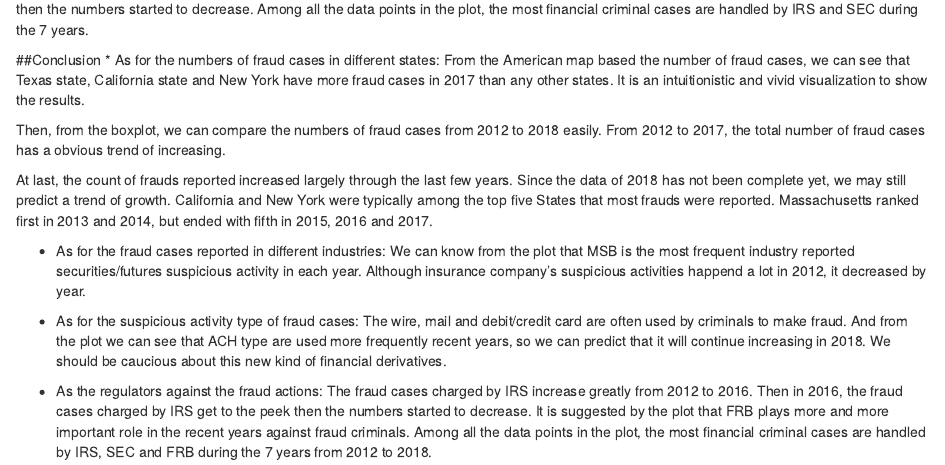
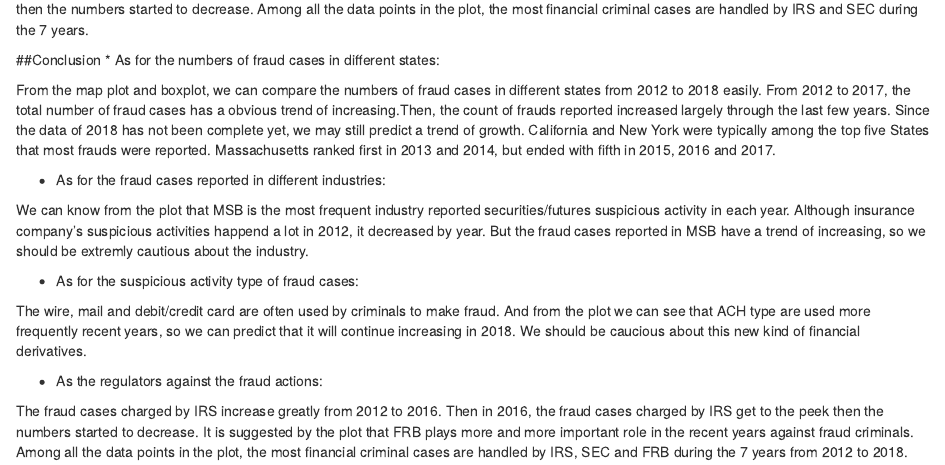
Before and after one commit to cqyin/MA615_GroupAssignment, an R Markdown document (MA615_GroupAssignment.Rmd): the page in a window 1100 px wide, from 5380 px down. Rendered offline with R 4.5, knitr and Pandoc, with nearby package versions; some code elsewhere in the file could not run offline.

Commit message:
Add conclusions

```diff
--- a/MA615_GroupAssignment.Rmd
+++ b/MA615_GroupAssignment.Rmd
@@ -208,17 +208,17 @@
 
 ##Conclusion
 * As for the numbers of fraud cases in different states:
-From the American map based the number of fraud cases, we can see that Texas state, California state and New York have more fraud cases in 2017 than any other states. It is an intuitionistic and vivid visualization to show the results.
 
-Then, from the boxplot, we can compare the numbers of fraud cases from 2012 to 2018 easily. From 2012 to 2017, the total number of fraud cases has a obvious trend of increasing.
-
-At last, the count of frauds reported increased largely through the last few years. Since the data of 2018 has not been complete yet, we may still predict a trend of growth. California and New York were typically among the top five States that most frauds were reported. Massachusetts ranked first in 2013 and 2014, but ended with fifth in 2015, 2016 and 2017.
+From the map plot and boxplot, we can compare the numbers of fraud cases in different states from 2012 to 2018 easily. From 2012 to 2017, the total number of fraud cases has a obvious trend of increasing.Then, the count of frauds reported increased largely through the last few years. Since the data of 2018 has not been complete yet, we may still predict a trend of growth. California and New York were typically among the top five States that most frauds were reported. Massachusetts ranked first in 2013 and 2014, but ended with fifth in 2015, 2016 and 2017.
 
 * As for the fraud cases reported in different industries:
-We can know from the plot that MSB is the most frequent industry reported securities/futures suspicious activity in each year. Although insurance company's suspicious activities happend a lot in 2012, it decreased by year.
+
+We can know from the plot that MSB is the most frequent industry reported securities/futures suspicious activity in each year. Although insurance company's suspicious activities happend a lot in 2012, it decreased by year. But the fraud cases reported in MSB have a trend of increasing, so we should be extremly cautious about the industry.
 
 * As for the suspicious activity type of fraud cases:
+
 The wire, mail and debit/credit card are often used by criminals to make fraud. And from the plot we can see that ACH type are used more frequently recent years, so we can predict that it will continue increasing in 2018. We should be caucious about this new kind of financial derivatives.
 
 * As the regulators against the fraud actions:
+
 The fraud cases charged by IRS increase greatly from 2012 to 2016. Then in 2016, the fraud cases charged by IRS get to the peek then the numbers started to decrease. It is suggested by the plot that FRB plays more and more important role in the recent years against fraud criminals. Among all the data points in the plot, the most financial criminal cases are handled by IRS, SEC and FRB during the 7 years from 2012 to 2018.
```
